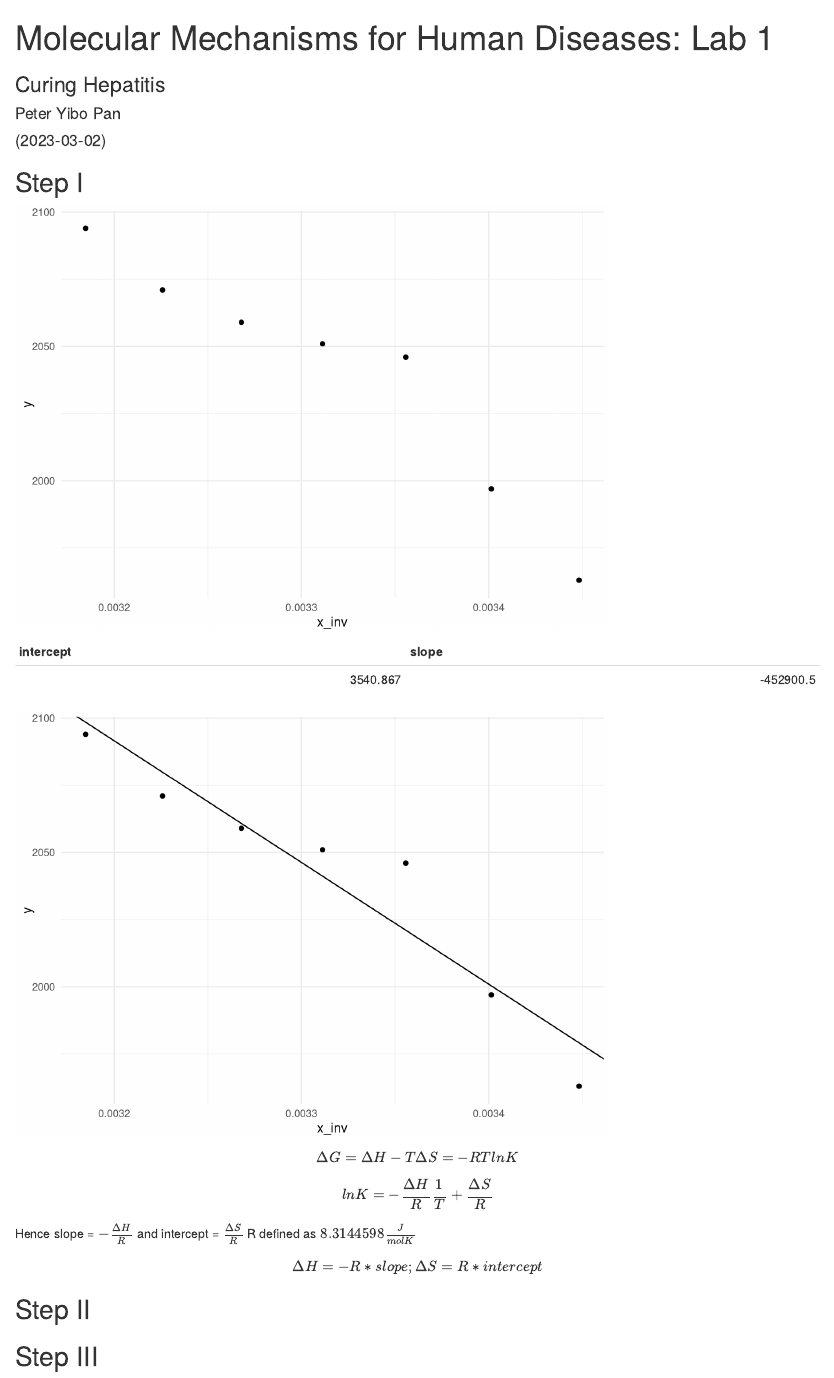
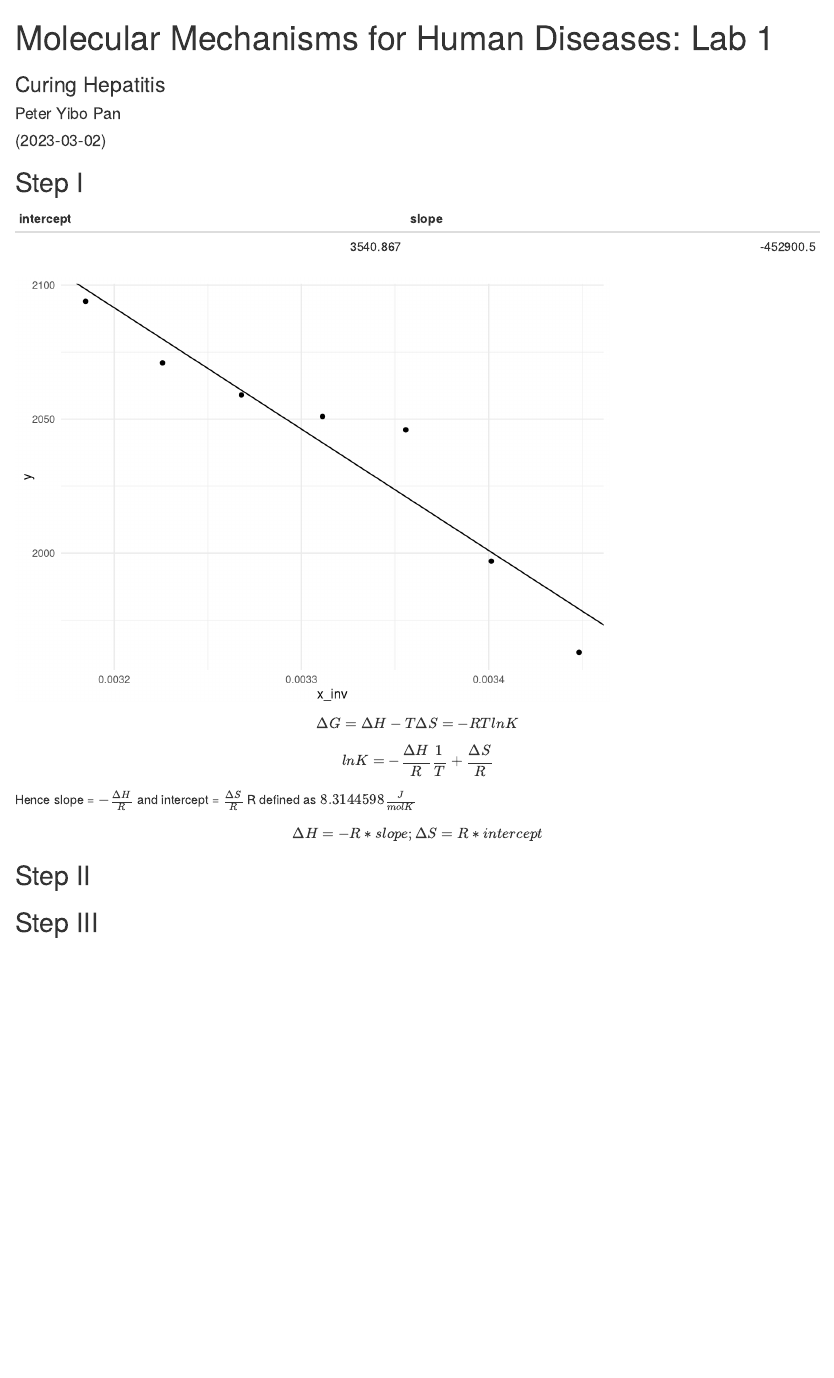
Before and after one commit to Peter-Yibo-Pan/Human_Diseases_Lab_2, an R Markdown document (Lab2.Rmd): the page in a window 1100 px wide, from its top. Rendered offline with R 4.5, knitr and Pandoc, with nearby package versions; drawn as R Markdown's standard HTML page in place of the format the file asks for; a web font asked for in the figures is replaced by an installed one.

Commit message:
minor changes

```diff
--- a/Lab2.Rmd
+++ b/Lab2.Rmd
@@ -39,11 +39,6 @@ step_i_df <- tribble(
   mutate(x_inv = 1/(x + 273))
 
 
-
-  # visualization
-step_i_df %>%
-  ggplot(aes(x = x_inv, y = y)) +
-  geom_point()
 # Q2
   # fit a straight line
   # define linear fit
```
